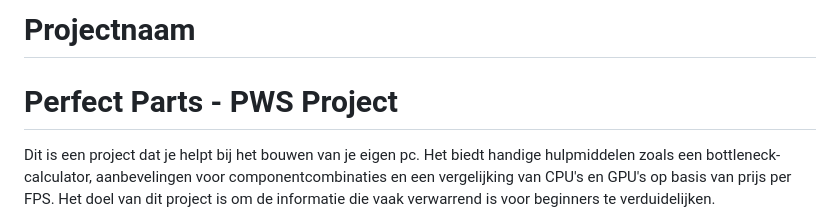
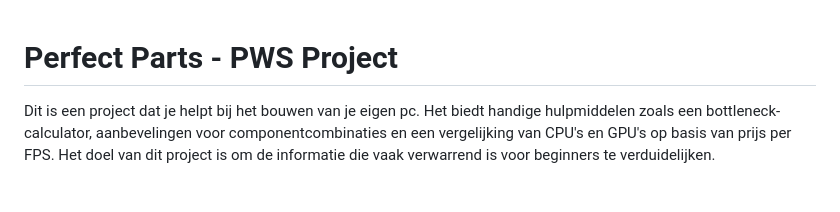
Before and after one commit to Ruboll/PWS-havo-5, a Markdown page: README.md, the part around the change. Rendered like a GitHub page; blank space fills up the shorter version.

```diff
--- a/README.md
+++ b/README.md
@@ -1,5 +1,3 @@
-# Projectnaam
-
 # Perfect Parts - PWS Project
 
 Dit is een project dat je helpt bij het bouwen van je eigen pc. Het biedt handige hulpmiddelen zoals een bottleneck-calculator, aanbevelingen voor componentcombinaties en een vergelijking van CPU's en GPU's op basis van prijs per FPS. Het doel van dit project is om de informatie die vaak verwarrend is voor beginners te verduidelijken.
```
